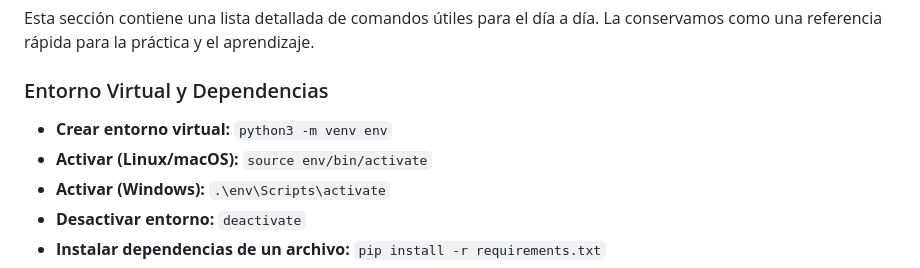
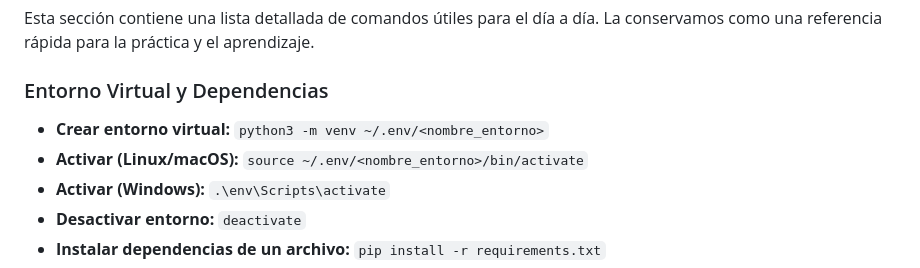
Before and after one commit to erjgomezf/django_python, a Markdown page: GEMINI.md, the part around the change. GitHub-like rendering.

Commit message:
Modify virtual environment creation commands

```diff
--- a/GEMINI.md
+++ b/GEMINI.md
@@ -64,8 +64,8 @@ Esta sección contiene una lista detallada de comandos útiles para el día a d
 
 ### Entorno Virtual y Dependencias
 
-*   **Crear entorno virtual:** `python3 -m venv env`
-*   **Activar (Linux/macOS):** `source env/bin/activate`
+*   **Crear entorno virtual:** `python3 -m venv ~/.env/<nombre_entorno>`
+*   **Activar (Linux/macOS):** `source ~/.env/<nombre_entorno>/bin/activate`
 *   **Activar (Windows):** `.\env\Scripts\activate`
 *   **Desactivar entorno:** `deactivate`
 *   **Instalar dependencias de un archivo:** `pip install -r requirements.txt`
```
